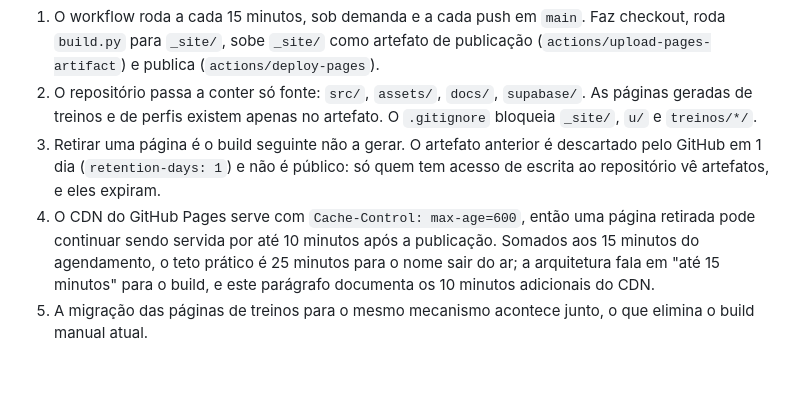
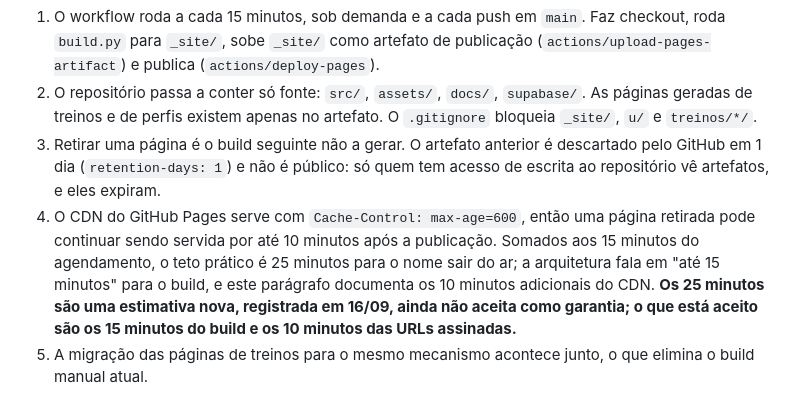
Before and after one commit to thiagofrds/cariocadrift-site, a Markdown page: docs/ETAPA-B-PLANO.md, the part around the change. GitHub-like rendering; blank space fills up the shorter version.

Commit message:
Etapa B: 25 minutos registrados como estimativa não aceita
Co-Authored-By: Claude Fable 5.1 <noreply@anthropic.com>

```diff
--- a/docs/ETAPA-B-PLANO.md
+++ b/docs/ETAPA-B-PLANO.md
@@ -76,7 +76,7 @@ Hoje o GitHub Pages publica o branch `main`, e o build gera `treinos/<slug>/inde
 1. O workflow roda a cada 15 minutos, sob demanda e a cada push em `main`. Faz checkout, roda `build.py` para `_site/`, sobe `_site/` como artefato de publicação (`actions/upload-pages-artifact`) e publica (`actions/deploy-pages`).
 2. O repositório passa a conter só fonte: `src/`, `assets/`, `docs/`, `supabase/`. As páginas geradas de treinos e de perfis existem apenas no artefato. O `.gitignore` bloqueia `_site/`, `u/` e `treinos/*/`.
 3. Retirar uma página é o build seguinte não a gerar. O artefato anterior é descartado pelo GitHub em 1 dia (`retention-days: 1`) e não é público: só quem tem acesso de escrita ao repositório vê artefatos, e eles expiram.
-4. O CDN do GitHub Pages serve com `Cache-Control: max-age=600`, então uma página retirada pode continuar sendo servida por até 10 minutos após a publicação. Somados aos 15 minutos do agendamento, o teto prático é 25 minutos para o nome sair do ar; a arquitetura fala em "até 15 minutos" para o build, e este parágrafo documenta os 10 minutos adicionais do CDN.
+4. O CDN do GitHub Pages serve com `Cache-Control: max-age=600`, então uma página retirada pode continuar sendo servida por até 10 minutos após a publicação. Somados aos 15 minutos do agendamento, o teto prático é 25 minutos para o nome sair do ar; a arquitetura fala em "até 15 minutos" para o build, e este parágrafo documenta os 10 minutos adicionais do CDN. **Os 25 minutos são uma estimativa nova, registrada em 16/09, ainda não aceita como garantia; o que está aceito são os 15 minutos do build e os 10 minutos das URLs assinadas.**
 5. A migração das páginas de treinos para o mesmo mecanismo acontece junto, o que elimina o build manual atual.
 
 **Limites dos caches externos, documentados para o texto do interruptor e para a política de privacidade:**
```
